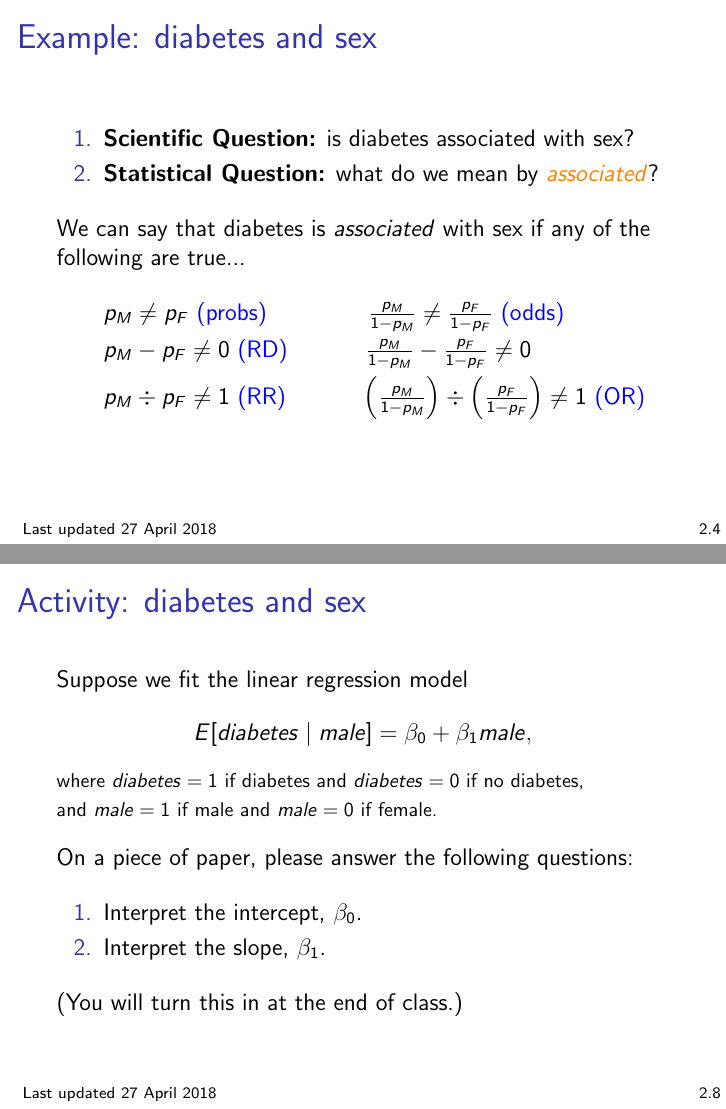
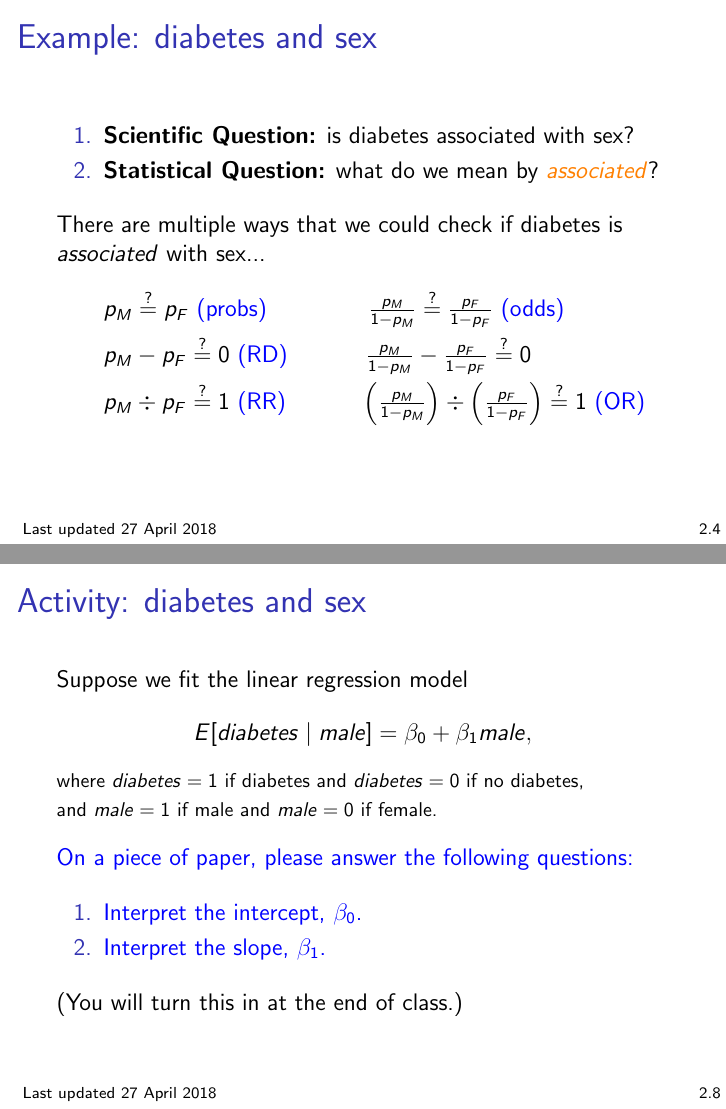
Before and after one commit to bdwilliamson/biostat311, LaTeX slides (lecture/chapter_2/chap2.tex): pages 16 and 37 of 58 before the commit and pages 17 and 37 of 58 after it, joined at a grey line. Compiled offline with pdfLaTeX.

Commit message:
made changes after 588 comments

```diff
--- a/lecture/chapter_2/chap2.tex
+++ b/lecture/chapter_2/chap2.tex
@@ -89,11 +89,11 @@ However, we are often interested in questions that involve \textcolor{blue}{bina
 \item \textbf{Statistical Question:} what do we mean by \textcolor{orange}{\textit{associated}}?  \pause
 \end{enumerate}
 
-We can say that diabetes is \textit{associated} with sex if any of the following are true... \pause
+There are multiple ways that we could check if diabetes is \textit{associated} with sex... \pause
 \begin{itemize}
-\item[] $p_M \not= p_F$ \textcolor{blue}{(probs)} \quad \quad \quad \quad \pause $\frac{p_M}{1-p_M} \not= \frac{p_F}{1-p_F}$ \textcolor{blue}{(odds)} \pause
-\item[] $p_M - p_F \not= 0$ \pause \textcolor{blue}{(RD)} \pause \quad \quad \quad $\frac{p_M}{1-p_M} - \frac{p_F}{1-p_F} \not= 0$ \pause
-\item[] $p_M \div p_F \not= 1$ \pause \textcolor{blue}{(RR)} \pause \quad \quad \quad  $\left(\frac{p_M}{1-p_M}\right) \div \left(\frac{p_F}{1-p_F}\right) \not= 1$ \pause \textcolor{blue}{(OR)}
+\item[] $p_M \stackrel{?}{=} p_F$ \textcolor{blue}{(probs)} \quad \quad \quad \quad \pause $\frac{p_M}{1-p_M} \stackrel{?}{=} \frac{p_F}{1-p_F}$ \pause \textcolor{blue}{(odds)} \pause
+\item[] $p_M - p_F \stackrel{?}{=} 0$ \pause \textcolor{blue}{(RD)} \pause \quad \quad \quad $\frac{p_M}{1-p_M} - \frac{p_F}{1-p_F} \stackrel{?}{=} 0$ \pause
+\item[] $p_M \div p_F \stackrel{?}{=} 1$ \pause \textcolor{blue}{(RR)} \pause \quad \quad \quad  $\left(\frac{p_M}{1-p_M}\right) \div \left(\frac{p_F}{1-p_F}\right) \stackrel{?}{=} 1$ \pause \textcolor{blue}{(OR)}
 \end{itemize}
 \end{frame}
 
@@ -167,12 +167,12 @@ What's the average of a binary variable $Y$? \pause \textit{It's the probability
 
 Suppose we fit the linear regression model $$E[diabetes \mid male] = \beta_0 + \beta_1 male,$$ \begin{footnotesize}where $diabetes = 1$ if diabetes and $diabetes = 0$ if no diabetes, \\ and $male = 1$ if male and $male = 0$ if female. \end{footnotesize}
 
-On a piece of paper, please answer the following questions:
+\color{blue} On a piece of paper, please answer the following questions:
 
 \begin{enumerate}
-\item Interpret the intercept, $\beta_0$.
+\item \color{blue} Interpret the intercept, $\beta_0$.
 \item Interpret the slope, $\beta_1$.
-\end{enumerate}
+\end{enumerate} \color{black}
 
 (You will turn this in at the end of class.)
 \end{frame}
```
Also changed, not shown: lecture/chapter_2/chap2.tex (16 more changed lines).
